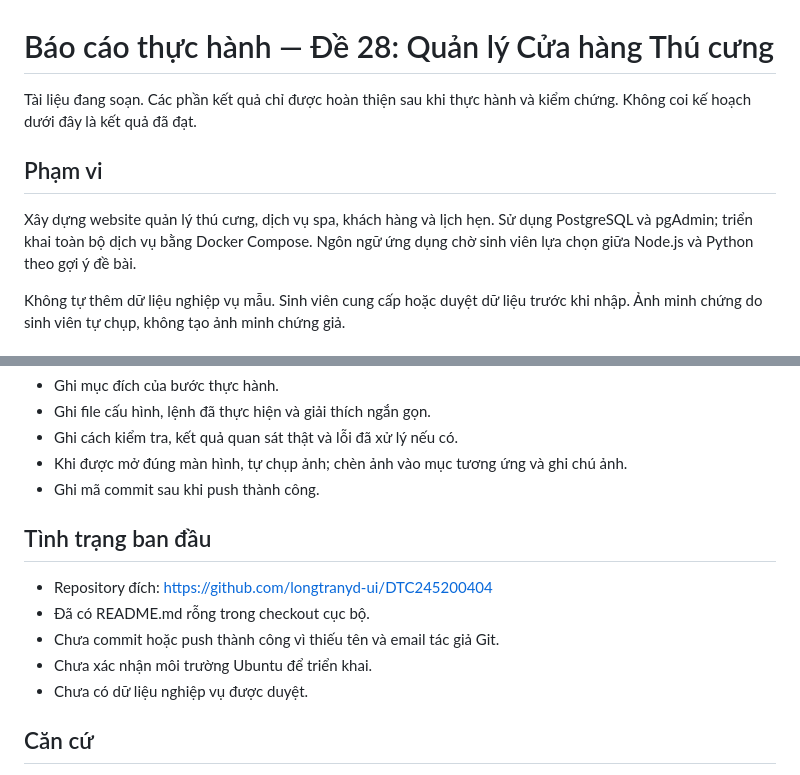
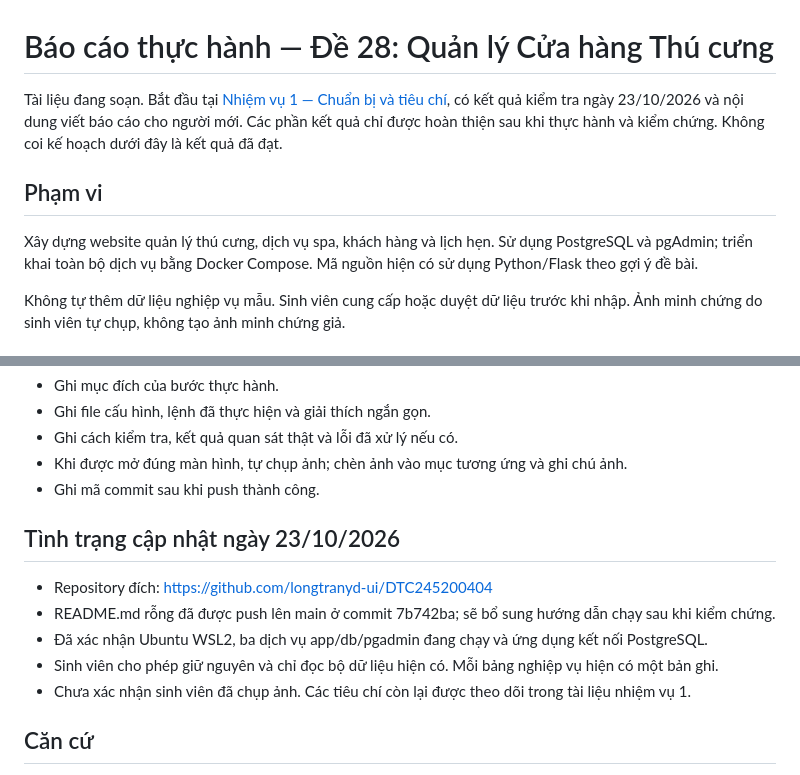
Before and after one commit to longtranyd-ui/DTC245200404, a Markdown page: docs/huong-dan-bao-cao.md, 2 parts joined by grey strips. Drawn GitHub-style.

```diff
--- a/docs/huong-dan-bao-cao.md
+++ b/docs/huong-dan-bao-cao.md
@@ -1,10 +1,10 @@
 # Báo cáo thực hành — Đề 28: Quản lý Cửa hàng Thú cưng
 
-Tài liệu đang soạn. Các phần kết quả chỉ được hoàn thiện sau khi thực hành và kiểm chứng. Không coi kế hoạch dưới đây là kết quả đã đạt.
+Tài liệu đang soạn. Bắt đầu tại [Nhiệm vụ 1 — Chuẩn bị và tiêu chí](01-chuan-bi-va-tieu-chi.md), có kết quả kiểm tra ngày 23/10/2026 và nội dung viết báo cáo cho người mới. Các phần kết quả chỉ được hoàn thiện sau khi thực hành và kiểm chứng. Không coi kế hoạch dưới đây là kết quả đã đạt.
 
 ## Phạm vi
 
-Xây dựng website quản lý thú cưng, dịch vụ spa, khách hàng và lịch hẹn. Sử dụng PostgreSQL và pgAdmin; triển khai toàn bộ dịch vụ bằng Docker Compose. Ngôn ngữ ứng dụng chờ sinh viên lựa chọn giữa Node.js và Python theo gợi ý đề bài.
+Xây dựng website quản lý thú cưng, dịch vụ spa, khách hàng và lịch hẹn. Sử dụng PostgreSQL và pgAdmin; triển khai toàn bộ dịch vụ bằng Docker Compose. Mã nguồn hiện có sử dụng Python/Flask theo gợi ý đề bài.
 
 Không tự thêm dữ liệu nghiệp vụ mẫu. Sinh viên cung cấp hoặc duyệt dữ liệu trước khi nhập. Ảnh minh chứng do sinh viên tự chụp, không tạo ảnh minh chứng giả.
 
@@ -51,13 +51,13 @@ Mỗi nhiệm vụ hoàn tất phải có commit có ý nghĩa và push GitHub.
 - Khi được mở đúng màn hình, tự chụp ảnh; chèn ảnh vào mục tương ứng và ghi chú ảnh.
 - Ghi mã commit sau khi push thành công.
 
-## Tình trạng ban đầu
+## Tình trạng cập nhật ngày 23/10/2026
 
 - Repository đích: https://github.com/longtranyd-ui/DTC245200404
-- Đã có README.md rỗng trong checkout cục bộ.
-- Chưa commit hoặc push thành công vì thiếu tên và email tác giả Git.
-- Chưa xác nhận môi trường Ubuntu để triển khai.
-- Chưa có dữ liệu nghiệp vụ được duyệt.
+- README.md rỗng đã được push lên main ở commit 7b742ba; sẽ bổ sung hướng dẫn chạy sau khi kiểm chứng.
+- Đã xác nhận Ubuntu WSL2, ba dịch vụ app/db/pgadmin đang chạy và ứng dụng kết nối PostgreSQL.
+- Sinh viên cho phép giữ nguyên và chỉ đọc bộ dữ liệu hiện có. Mỗi bảng nghiệp vụ hiện có một bản ghi.
+- Chưa xác nhận sinh viên đã chụp ảnh. Các tiêu chí còn lại được theo dõi trong tài liệu nhiệm vụ 1.
 
 ## Căn cứ
 
```
Also changed, not shown: docs/01-chuan-bi-va-tieu-chi.md (added, +67 -0 lines).
